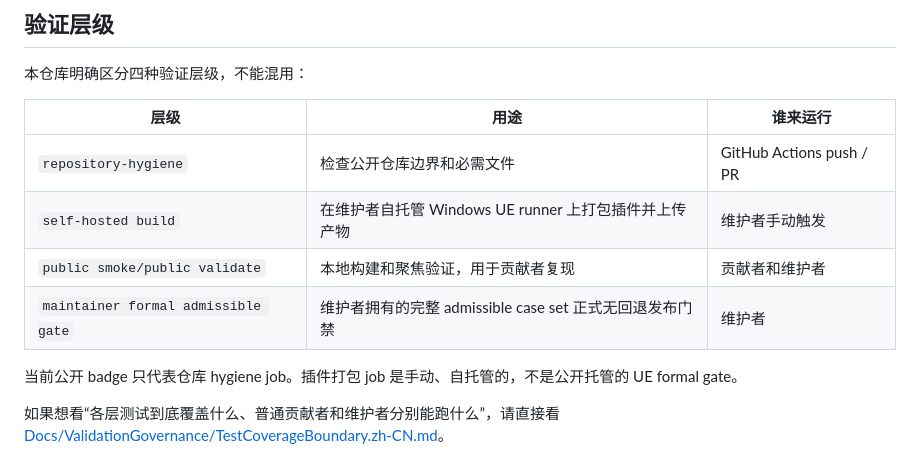
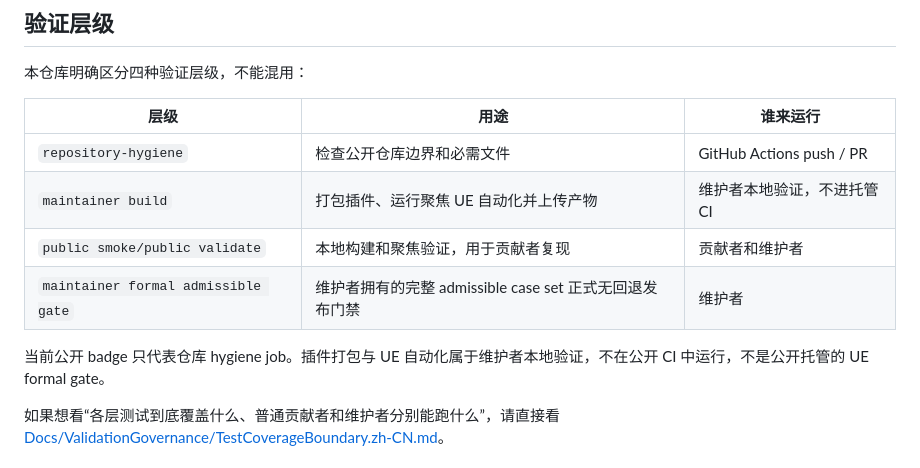
Before and after one commit to DiracSea12/Design2UMG, a Markdown page: README.zh-CN.md, the part around the change. GitHub-like rendering.

```diff
--- a/README.zh-CN.md
+++ b/README.zh-CN.md
@@ -30,11 +30,11 @@ Design2UMG 把设计文件转换成 Unreal Engine 5 的 UMG Widget Blueprint。
 | 层级 | 用途 | 谁来运行 |
 | --- | --- | --- |
 | `repository-hygiene` | 检查公开仓库边界和必需文件 | GitHub Actions push / PR |
-| `self-hosted build` | 在维护者自托管 Windows UE runner 上打包插件并上传产物 | 维护者手动触发 |
+| `maintainer build` | 打包插件、运行聚焦 UE 自动化并上传产物 | 维护者本地验证，不进托管 CI |
 | `public smoke/public validate` | 本地构建和聚焦验证，用于贡献者复现 | 贡献者和维护者 |
 | `maintainer formal admissible gate` | 维护者拥有的完整 admissible case set 正式无回退发布门禁 | 维护者 |
 
-当前公开 badge 只代表仓库 hygiene job。插件打包 job 是手动、自托管的，不是公开托管的 UE formal gate。
+当前公开 badge 只代表仓库 hygiene job。插件打包与 UE 自动化属于维护者本地验证，不在公开 CI 中运行，不是公开托管的 UE formal gate。
 
 如果想看“各层测试到底覆盖什么、普通贡献者和维护者分别能跑什么”，请直接看 [Docs/ValidationGovernance/TestCoverageBoundary.zh-CN.md](Docs/ValidationGovernance/TestCoverageBoundary.zh-CN.md)。
 
```
Also changed, not shown: CHANGELOG.md (+2 -4 lines), README.md (+4 -4 lines).
